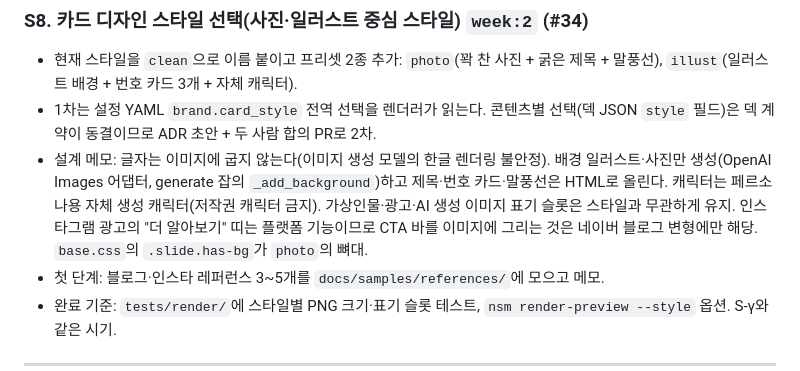
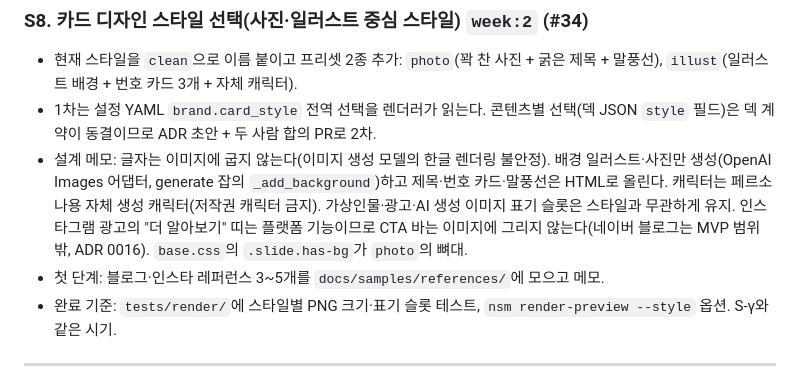
Before and after one commit to idktomorrow/non-sleep-marketer, a Markdown page: docs/issues.md, the part around the change. Rendered like a GitHub page.

Commit message:
docs: drop naver blog CTA note from S8
네이버 블로그를 MVP 게시 대상에서 빼기로 해서(ADR 0016) S8 설계 메모의 CTA 바 문구를 고친다.

Co-Authored-By: Claude Opus 5.5 <noreply@anthropic.com>

```diff
--- a/docs/issues.md
+++ b/docs/issues.md
@@ -159,7 +159,7 @@
 ### S8. 카드 디자인 스타일 선택(사진·일러스트 중심 스타일) `week:2` (#34)
 - 현재 스타일을 `clean`으로 이름 붙이고 프리셋 2종 추가: `photo`(꽉 찬 사진 + 굵은 제목 + 말풍선), `illust`(일러스트 배경 + 번호 카드 3개 + 자체 캐릭터).
 - 1차는 설정 YAML `brand.card_style` 전역 선택을 렌더러가 읽는다. 콘텐츠별 선택(덱 JSON `style` 필드)은 덱 계약이 동결이므로 ADR 초안 + 두 사람 합의 PR로 2차.
-- 설계 메모: 글자는 이미지에 굽지 않는다(이미지 생성 모델의 한글 렌더링 불안정). 배경 일러스트·사진만 생성(OpenAI Images 어댑터, generate 잡의 `_add_background`)하고 제목·번호 카드·말풍선은 HTML로 올린다. 캐릭터는 페르소나용 자체 생성 캐릭터(저작권 캐릭터 금지). 가상인물·광고·AI 생성 이미지 표기 슬롯은 스타일과 무관하게 유지. 인스타그램 광고의 "더 알아보기" 띠는 플랫폼 기능이므로 CTA 바를 이미지에 그리는 것은 네이버 블로그 변형에만 해당. `base.css`의 `.slide.has-bg`가 `photo`의 뼈대.
+- 설계 메모: 글자는 이미지에 굽지 않는다(이미지 생성 모델의 한글 렌더링 불안정). 배경 일러스트·사진만 생성(OpenAI Images 어댑터, generate 잡의 `_add_background`)하고 제목·번호 카드·말풍선은 HTML로 올린다. 캐릭터는 페르소나용 자체 생성 캐릭터(저작권 캐릭터 금지). 가상인물·광고·AI 생성 이미지 표기 슬롯은 스타일과 무관하게 유지. 인스타그램 광고의 "더 알아보기" 띠는 플랫폼 기능이므로 CTA 바는 이미지에 그리지 않는다(네이버 블로그는 MVP 범위 밖, ADR 0016). `base.css`의 `.slide.has-bg`가 `photo`의 뼈대.
 - 첫 단계: 블로그·인스타 레퍼런스 3~5개를 `docs/samples/references/`에 모으고 메모.
 - 완료 기준: `tests/render/`에 스타일별 PNG 크기·표기 슬롯 테스트, `nsm render-preview --style` 옵션. S-γ와 같은 시기.
 
```
